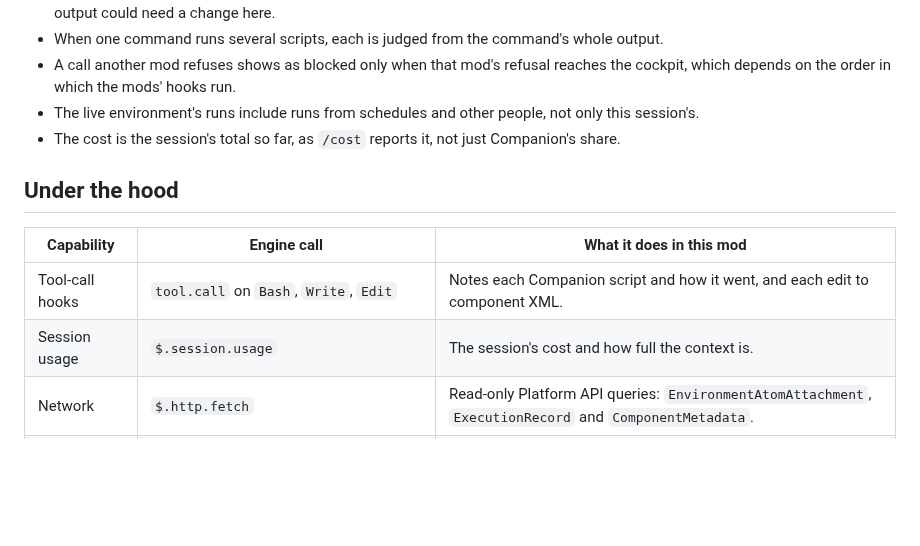
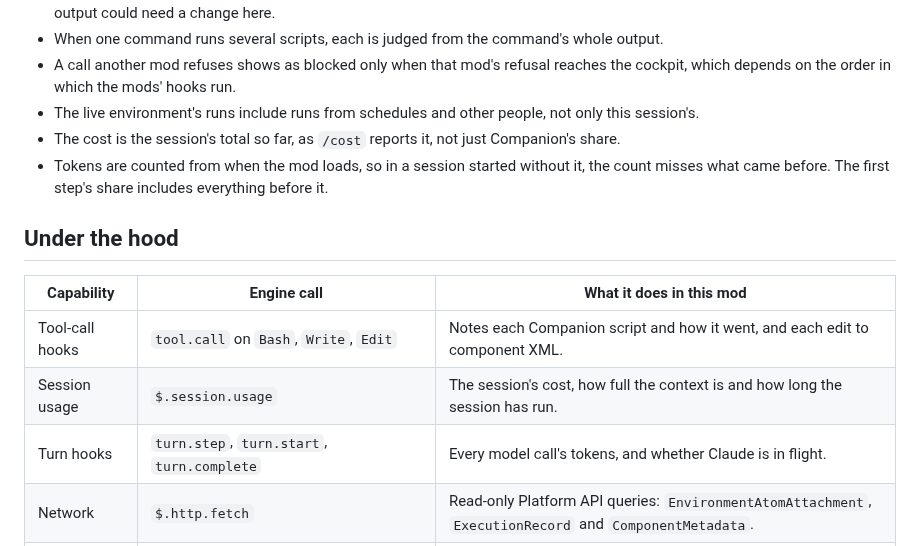
Before and after one commit to brianbrinley/ClaudeMods, a Markdown page: boomi-cockpit/README.md, the part around one of its changes. GitHub-like rendering; blank space fills up the shorter version.

```diff
--- a/boomi-cockpit/README.md
+++ b/boomi-cockpit/README.md
@@ -173,13 +168,15 @@ Set these under `/config`, or in settings under `pluginConfigs["boomi-cockpit"].
 - A call another mod refuses shows as blocked only when that mod's refusal reaches the cockpit, which depends on the order in which the mods' hooks run.
 - The live environment's runs include runs from schedules and other people, not only this session's.
 - The cost is the session's total so far, as `/cost` reports it, not just Companion's share.
+- Tokens are counted from when the mod loads, so in a session started without it, the count misses what came before. The first step's share includes everything before it.
 
 ## Under the hood
 
 | Capability | Engine call | What it does in this mod |
 |---|---|---|
 | Tool-call hooks | `tool.call` on `Bash`, `Write`, `Edit` | Notes each Companion script and how it went, and each edit to component XML. |
-| Session usage | `$.session.usage` | The session's cost and how full the context is. |
+| Session usage | `$.session.usage` | The session's cost, how full the context is and how long the session has run. |
+| Turn hooks | `turn.step`, `turn.start`, `turn.complete` | Every model call's tokens, and whether Claude is in flight. |
 | Network | `$.http.fetch` | Read-only Platform API queries: `EnvironmentAtomAttachment`, `ExecutionRecord` and `ComponentMetadata`. |
 | Timers | `$.clock.every` | Refreshes the status line every 5 seconds and checks Boomi every `pollSeconds`. |
 | Files | `$.fs` | Reads component XML for names, IDs and types, and Companion's `.env` for the credentials. |
```
Also changed, not shown: other parts of boomi-cockpit/README.md (+21 -24 lines), boomi-cockpit/assets/pane-day.png (added), 6 other files.
